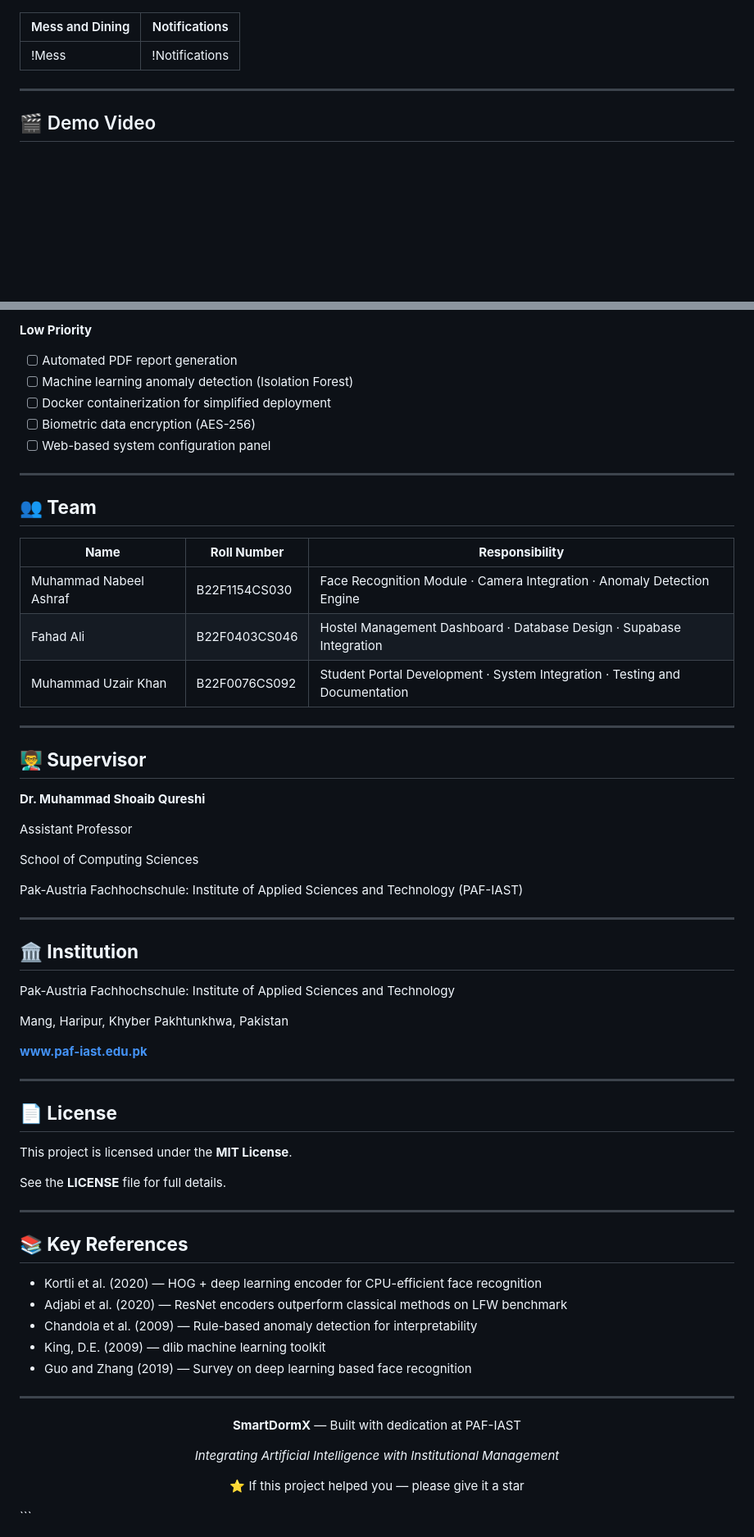
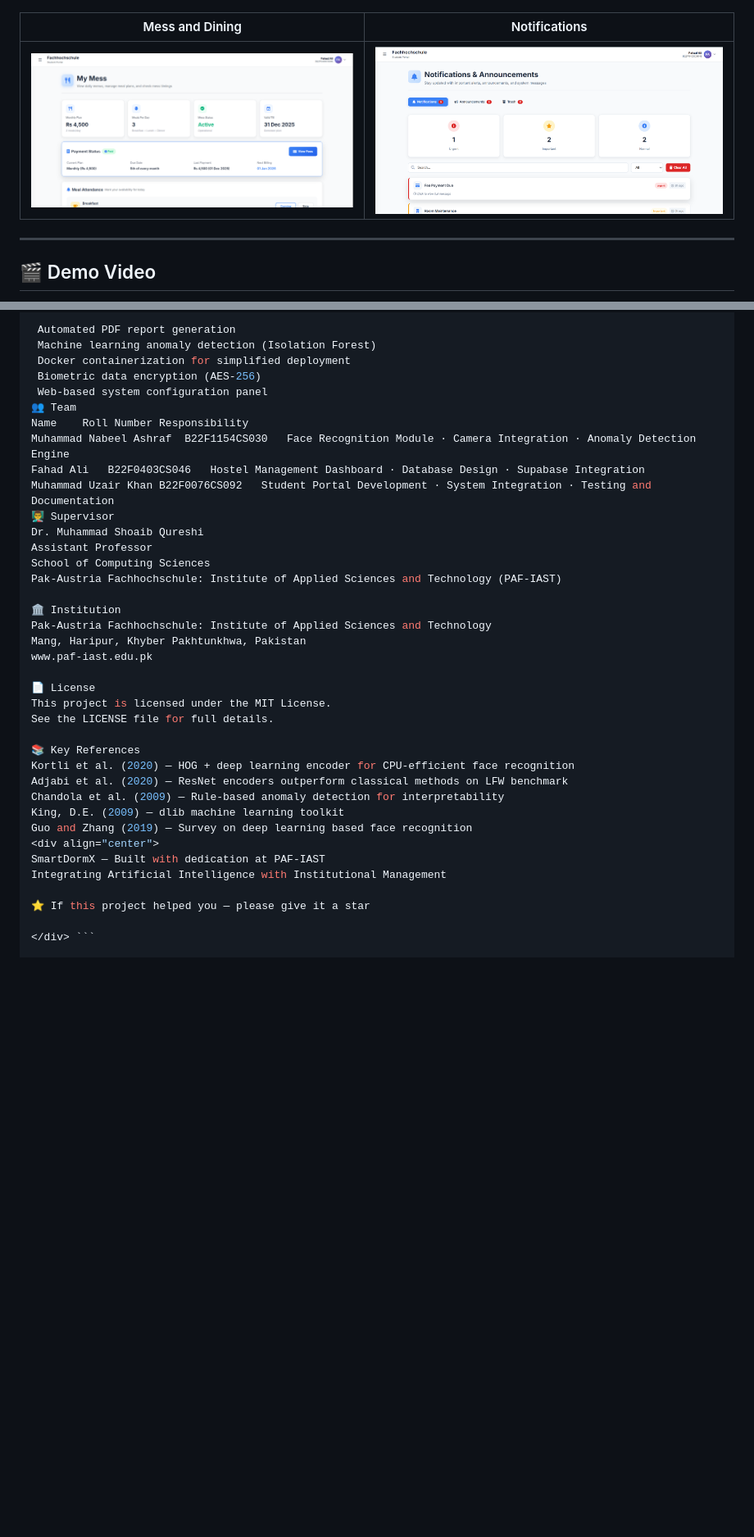
Before and after one commit to mnabeelashraf/SmartDormX, a Markdown page: README.md, 2 parts joined by grey strips. Shown at 82% size. Rendered like a GitHub page; blank space fills up the shorter version.

```diff
--- a/README.md
+++ b/README.md
@@ -372,7 +329,7 @@ MJPEG Stream → Admin Browser (3-second auto-refresh)
 
 | Mess and Dining | Notifications |
 |----------------|---------------|
-| !Mess | !Notifications |
+| ![Mess](assets/student-mess.png) | ![Notifications](assets/student-notifications.png) |
 
 ---
 
@@ -584,68 +510,37 @@ SmartDormX uses a **Hybrid Dual-Database Architecture**:
-**Low Priority**
-
-- [ ]  Automated PDF report generation
-- [ ]  Machine learning anomaly detection (Isolation Forest)
-- [ ]  Docker containerization for simplified deployment
-- [ ]  Biometric data encryption (AES-256)
-- [ ]  Web-based system configuration panel
-
----
-
-## **👥 Team**
-
-| **Name** | **Roll Number** | **Responsibility** |
-| --- | --- | --- |
-| Muhammad Nabeel Ashraf | B22F1154CS030 | Face Recognition Module · Camera Integration · Anomaly Detection Engine |
-| Fahad Ali | B22F0403CS046 | Hostel Management Dashboard · Database Design · Supabase Integration |
-| Muhammad Uzair Khan | B22F0076CS092 | Student Portal Development · System Integration · Testing and Documentation |
-
----
-
-## **👨‍🏫 Supervisor**
-
-**Dr. Muhammad Shoaib Qureshi**
-
+ Automated PDF report generation
+ Machine learning anomaly detection (Isolation Forest)
+ Docker containerization for simplified deployment
+ Biometric data encryption (AES-256)
+ Web-based system configuration panel
+👥 Team
+Name	Roll Number	Responsibility
+Muhammad Nabeel Ashraf	B22F1154CS030	Face Recognition Module · Camera Integration · Anomaly Detection Engine
+Fahad Ali	B22F0403CS046	Hostel Management Dashboard · Database Design · Supabase Integration
+Muhammad Uzair Khan	B22F0076CS092	Student Portal Development · System Integration · Testing and Documentation
+👨‍🏫 Supervisor
+Dr. Muhammad Shoaib Qureshi
 Assistant Professor
-
 School of Computing Sciences
-
 Pak-Austria Fachhochschule: Institute of Applied Sciences and Technology (PAF-IAST)
 
----
+🏛️ Institution
+Pak-Austria Fachhochschule: Institute of Applied Sciences and Technology
+Mang, Haripur, Khyber Pakhtunkhwa, Pakistan
+www.paf-iast.edu.pk
 
-## **🏛️ Institution**
+📄 License
+This project is licensed under the MIT License.
+See the LICENSE file for full details.
 
-Pak-Austria Fachhochschule: Institute of Applied Sciences and Technology
-
-Mang, Haripur, Khyber Pakhtunkhwa, Pakistan
-
-**www.paf-iast.edu.pk**
-
----
-
-## **📄 License**
-
-This project is licensed under the **MIT License**.
-
-See the **LICENSE** file for full details.
-
----
-
-## **📚 Key References**
-
-- Kortli et al. (2020) — HOG + deep learning encoder for CPU-efficient face recognition
-- Adjabi et al. (2020) — ResNet encoders outperform classical methods on LFW benchmark
-- Chandola et al. (2009) — Rule-based anomaly detection for interpretability
-- King, D.E. (2009) — dlib machine learning toolkit
-- Guo and Zhang (2019) — Survey on deep learning based face recognition
-
----
-
+📚 Key References
+Kortli et al. (2020) — HOG + deep learning encoder for CPU-efficient face recognition
+Adjabi et al. (2020) — ResNet encoders outperform classical methods on LFW benchmark
+Chandola et al. (2009) — Rule-based anomaly detection for interpretability
+King, D.E. (2009) — dlib machine learning toolkit
+Guo and Zhang (2019) — Survey on deep learning based face recognition
 <div align="center">
-
-**SmartDormX** — Built with dedication at PAF-IAST
-
-*Integrating Artificial Intelligence with Institutional Management*
+SmartDormX — Built with dedication at PAF-IAST
+Integrating Artificial Intelligence with Institutional Management
 
 ⭐ If this project helped you — please give it a star
 
```
Also changed, not shown: other parts of README.md (+101 -175 lines).
